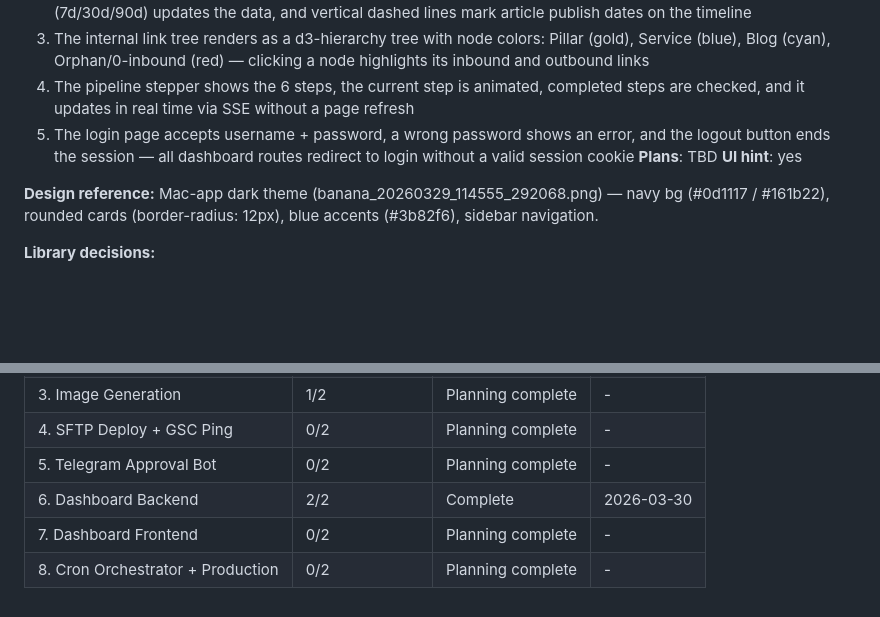
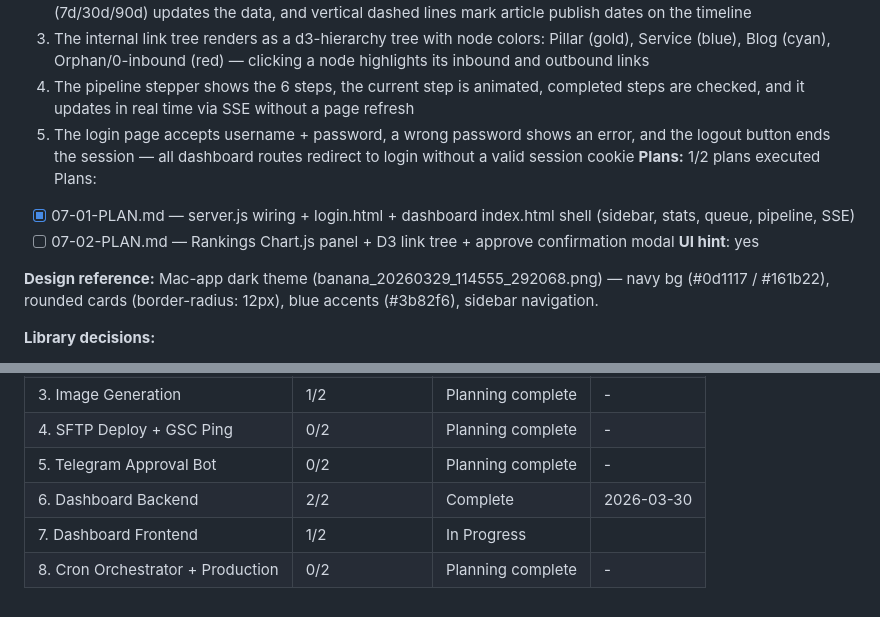
Before and after one commit to lucgeorgesluc-blip/Social-Engine, a Markdown page: .planning/ROADMAP.md, 2 parts joined by grey strips. Rendered like a GitHub page; blank space fills up the shorter version.

```diff
--- a/.planning/ROADMAP.md
+++ b/.planning/ROADMAP.md
@@ -170,7 +170,10 @@ Plans:
   3. The internal link tree renders as a d3-hierarchy tree with node colors: Pillar (gold), Service (blue), Blog (cyan), Orphan/0-inbound (red) — clicking a node highlights its inbound and outbound links
   4. The pipeline stepper shows the 6 steps, the current step is animated, completed steps are checked, and it updates in real time via SSE without a page refresh
   5. The login page accepts username + password, a wrong password shows an error, and the logout button ends the session — all dashboard routes redirect to login without a valid session cookie
-**Plans**: TBD
+**Plans:** 1/2 plans executed
+Plans:
+- [x] 07-01-PLAN.md — server.js wiring + login.html + dashboard index.html shell (sidebar, stats, queue, pipeline, SSE)
+- [ ] 07-02-PLAN.md — Rankings Chart.js panel + D3 link tree + approve confirmation modal
 **UI hint**: yes
 
 **Design reference:** Mac-app dark theme (banana_20260329_114555_292068.png) — navy bg (#0d1117 / #161b22), rounded cards (border-radius: 12px), blue accents (#3b82f6), sidebar navigation.
@@ -205,5 +208,5 @@ Plans:
 | 4. SFTP Deploy + GSC Ping | 0/2 | Planning complete | - |
 | 5. Telegram Approval Bot | 0/2 | Planning complete | - |
 | 6. Dashboard Backend | 2/2 | Complete   | 2026-03-30 |
-| 7. Dashboard Frontend | 0/2 | Planning complete | - |
+| 7. Dashboard Frontend | 1/2 | In Progress|  |
 | 8. Cron Orchestrator + Production | 0/2 | Planning complete | - |
```
Also changed, not shown: .planning/STATE.md (+12 -8 lines), 1 other file.
